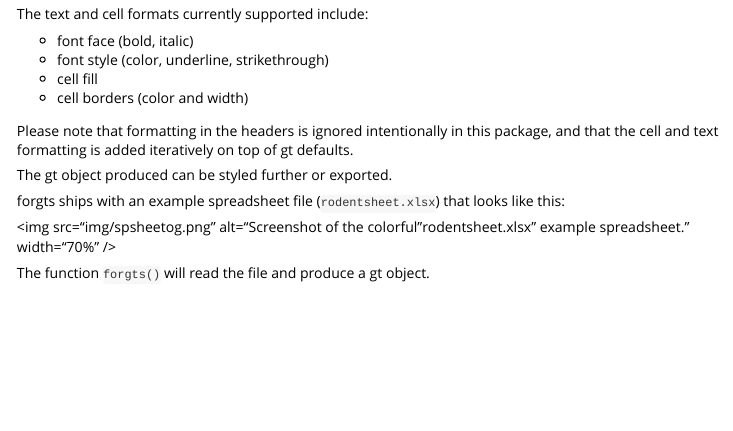
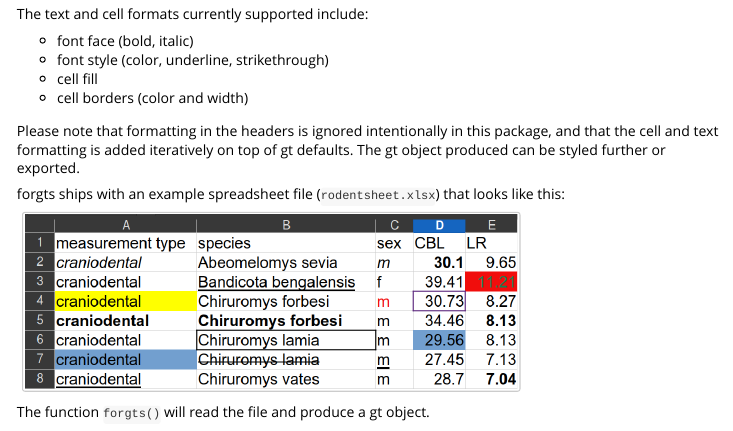
Before and after one commit to luisDVA/forgts, an R Markdown document (vignettes/getting-started.Rmd): the page in a window 1100 px wide, from 160 px down. Rendered offline with R 4.5, knitr and Pandoc, with nearby package versions; some code elsewhere in the file could not run offline.

Commit message:
edit vignette

````diff
--- a/vignettes/getting-started.Rmd
+++ b/vignettes/getting-started.Rmd
@@ -26,15 +26,13 @@ The text and cell formats currently supported include:
 - cell fill
 - cell borders (color and width)
 
-Please note that formatting in the headers is ignored intentionally in this package, and that the cell and text formatting is added iteratively on top of gt defaults.
-
-The gt object produced can be styled further or exported.
+Please note that formatting in the headers is ignored intentionally in this package, and that the cell and text formatting is added iteratively on top of gt defaults. The gt object produced can be styled further or exported.
 
 
 forgts ships with an example spreadsheet file (`rodentsheet.xlsx`) that looks like this:
 
-```{r out.width = '70%', echo = FALSE}
-#| fig-alt: Screenshot of the colorful "rodentsheet.xlsx" example spreadsheet.
+```{r out.width = '70%', echo = FALSE, fig.alt="Screenshot of the colorful rodentsheet.xlsfile"}
+
 knitr::include_graphics("img/spsheetog.png")
 ```
 
````
Also changed, not shown: vignettes/getting-started.Rmd (1 more changed lines).
